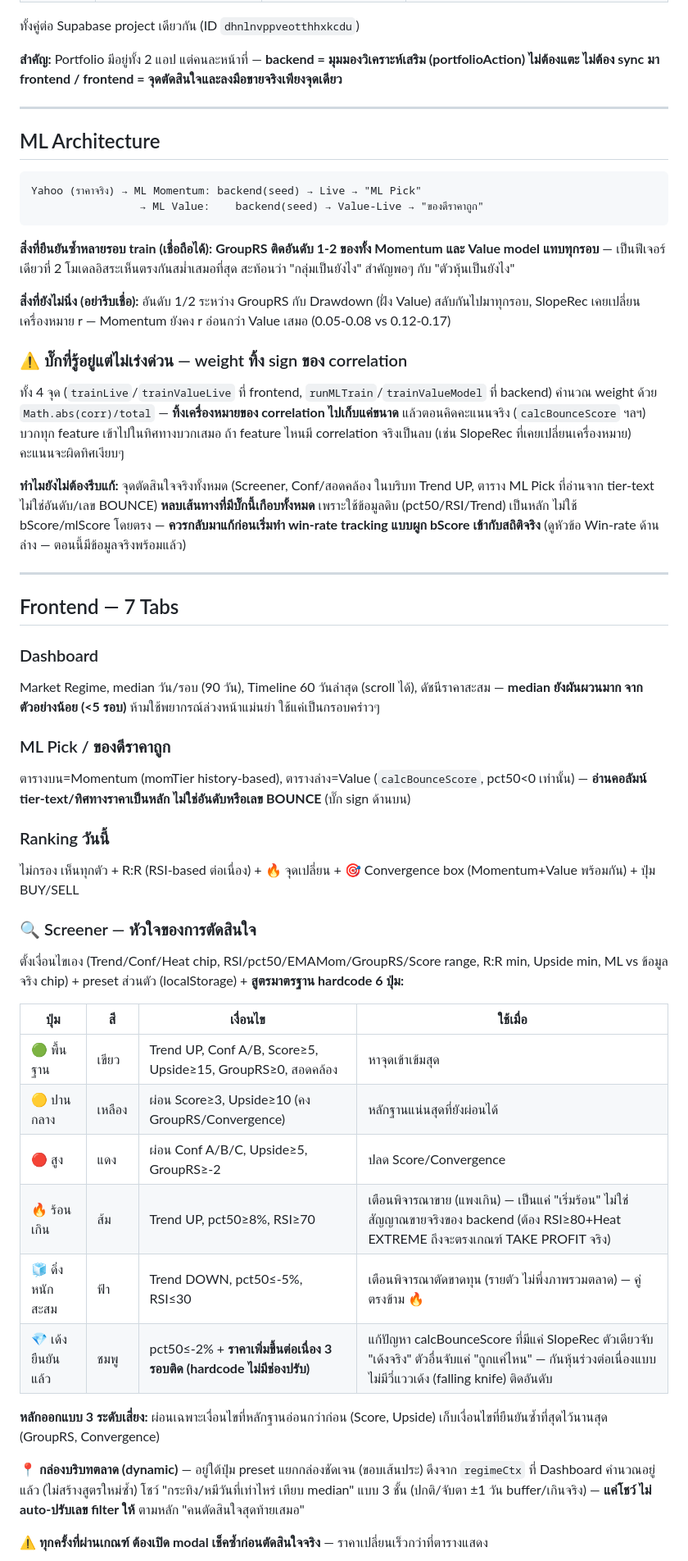
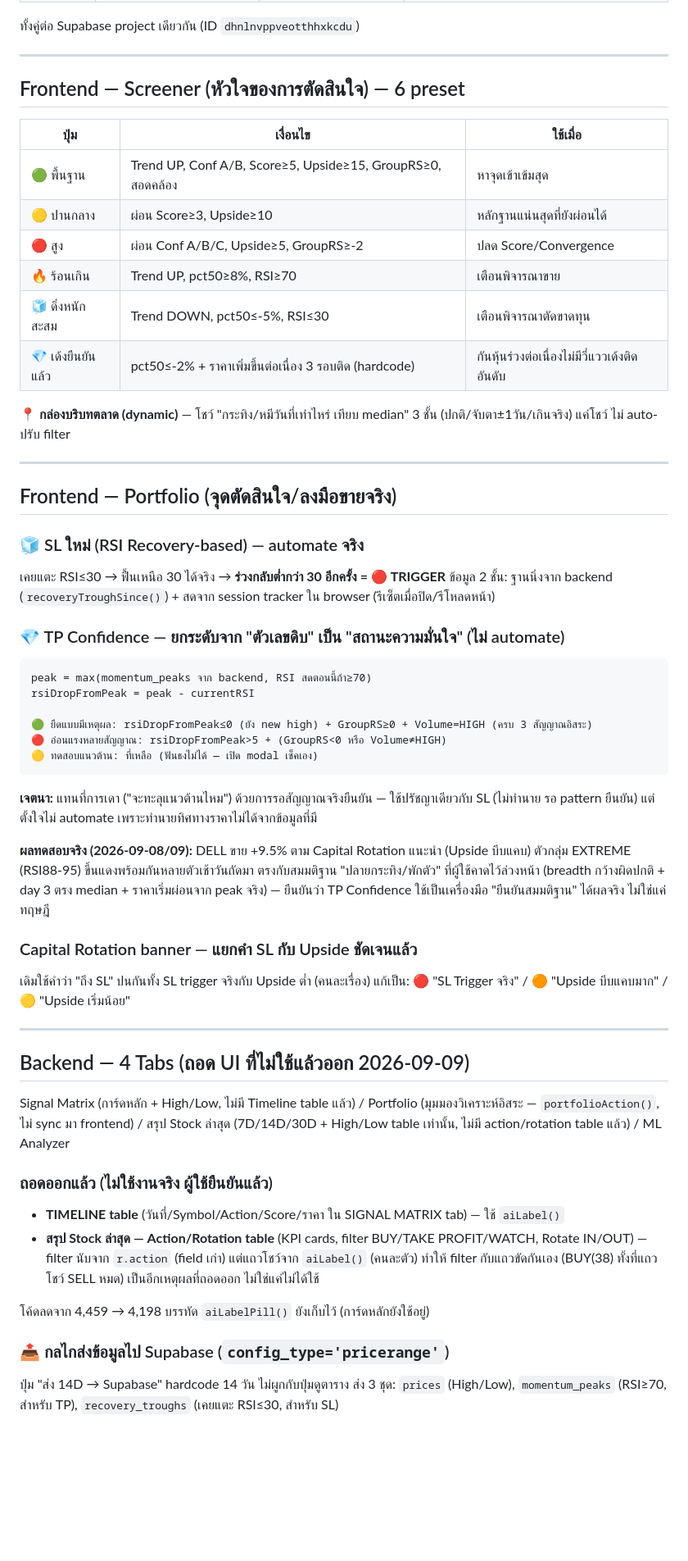
Before and after one commit to surathin3320500281957-cmd/signal_supabase, a Markdown page: README.md, the part around one of its changes. Shown at 82% size. Drawn GitHub-style; blank space fills up the shorter version.

````diff
--- a/README.md
+++ b/README.md
@@ -37,55 +87,56 @@
 
 ทั้งคู่ต่อ Supabase project เดียวกัน (ID `dhnlnvppveotthhxkcdu`)
 
-**สำคัญ:** Portfolio มีอยู่ทั้ง 2 แอป แต่คนละหน้าที่ — **backend = มุมมองวิเคราะห์เสริม (portfolioAction) ไม่ต้องแตะ ไม่ต้อง sync มา frontend / frontend = จุดตัดสินใจและลงมือขายจริงเพียงจุดเดียว**
+---
+
+## Frontend — Screener (หัวใจของการตัดสินใจ) — 6 preset
+
+| ปุ่ม | เงื่อนไข | ใช้เมื่อ |
+|---|---|---|
+| 🟢 พื้นฐาน | Trend UP, Conf A/B, Score≥5, Upside≥15, GroupRS≥0, สอดคล้อง | หาจุดเข้าเข้มสุด |
+| 🟡 ปานกลาง | ผ่อน Score≥3, Upside≥10 | หลักฐานแน่นสุดที่ยังผ่อนได้ |
+| 🔴 สูง | ผ่อน Conf A/B/C, Upside≥5, GroupRS≥-2 | ปลด Score/Convergence |
+| 🔥 ร้อนเกิน | Trend UP, pct50≥8%, RSI≥70 | เตือนพิจารณาขาย |
+| 🧊 ดิ่งหนักสะสม | Trend DOWN, pct50≤-5%, RSI≤30 | เตือนพิจารณาตัดขาดทุน |
+| 💎 เด้งยืนยันแล้ว | pct50≤-2% + ราคาเพิ่มขึ้นต่อเนื่อง 3 รอบติด (hardcode) | กันหุ้นร่วงต่อเนื่องไม่มีวี่แววเด้งติดอันดับ |
+
+**📍 กล่องบริบทตลาด (dynamic)** — โชว์ "กระทิง/หมีวันที่เท่าไหร่ เทียบ median" 3 ชั้น (ปกติ/จับตา±1วัน/เกินจริง) แค่โชว์ ไม่ auto-ปรับ filter
 
 ---
 
-## ML Architecture
+## Frontend — Portfolio (จุดตัดสินใจ/ลงมือขายจริง)
 
+### 🧊 SL ใหม่ (RSI Recovery-based) — automate จริง
+เคยแตะ RSI≤30 → ฟื้นเหนือ 30 ได้จริง → **ร่วงกลับต่ำกว่า 30 อีกครั้ง = 🔴 TRIGGER** ข้อมูล 2 ชั้น: ฐานนิ่งจาก backend (`recoveryTroughSince()`) + สดจาก session tracker ใน browser (รีเซ็ตเมื่อปิด/รีโหลดหน้า)
+
+### 💎 TP Confidence — ยกระดับจาก "ตัวเลขดิบ" เป็น "สถานะความมั่นใจ" (ไม่ automate)
 ```
-Yahoo (ราคาจริง) → ML Momentum: backend(seed) → Live → "ML Pick"
-                 → ML Value:    backend(seed) → Value-Live → "ของดีราคาถูก"
+peak = max(momentum_peaks จาก backend, RSI สดตอนนี้ถ้า≥70)
+rsiDropFromPeak = peak - currentRSI
+
+🟢 ยืดแบบมีเหตุผล: rsiDropFromPeak≤0 (ยัง new high) + GroupRS≥0 + Volume=HIGH (ครบ 3 สัญญาณอิสระ)
+🔴 อ่อนแรงหลายสัญญาณ: rsiDropFromPeak>5 + (GroupRS<0 หรือ Volume≠HIGH)
+🟡 ทดสอบแนวต้าน: ที่เหลือ (ฟันธงไม่ได้ — เปิด modal เช็คเอง)
 ```
+**เจตนา:** แทนที่การเดา ("จะทะลุแนวต้านไหม") ด้วยการรอสัญญาณจริงยืนยัน — ใช้ปรัชญาเดียวกับ SL (ไม่ทำนาย รอ pattern ยืนยัน) แต่ตั้งใจไม่ automate เพราะทำนายทิศทางราคาไม่ได้จากข้อมูลที่มี
 
-**สิ่งที่ยืนยันซ้ำหลายรอบ train (เชื่อถือได้):** **GroupRS ติดอันดับ 1-2 ของทั้ง Momentum และ Value model แทบทุกรอบ** — เป็นฟีเจอร์เดียวที่ 2 โมเดลอิสระเห็นตรงกันสม่ำเสมอที่สุด สะท้อนว่า "กลุ่มเป็นยังไง" สำคัญพอๆ กับ "ตัวหุ้นเป็นยังไง"
+**ผลทดสอบจริง (2026-09-08/09):** DELL ขาย +9.5% ตาม Capital Rotation แนะนำ (Upside บีบแคบ) ตัวกลุ่ม EXTREME (RSI88-95) ขึ้นแดงพร้อมกันหลายตัวเช้าวันถัดมา ตรงกับสมมติฐาน "ปลายกระทิง/พักตัว" ที่ผู้ใช้คาดไว้ล่วงหน้า (breadth กว้างผิดปกติ + day 3 ตรง median + ราคาเริ่มผ่อนจาก peak จริง) — ยืนยันว่า TP Confidence ใช้เป็นเครื่องมือ "ยืนยันสมมติฐาน" ได้ผลจริง ไม่ใช่แค่ทฤษฎี
 
-**สิ่งที่ยังไม่นิ่ง (อย่ารีบเชื่อ):** อันดับ 1/2 ระหว่าง GroupRS กับ Drawdown (ฝั่ง Value) สลับกันไปมาทุกรอบ, SlopeRec เคยเปลี่ยนเครื่องหมาย r — Momentum ยังคง r อ่อนกว่า Value เสมอ (0.05-0.08 vs 0.12-0.17)
-
-### ⚠️ บั๊กที่รู้อยู่แต่ไม่เร่งด่วน — weight ทิ้ง sign ของ correlation
-
-ทั้ง 4 จุด (`trainLive`/`trainValueLive` ที่ frontend, `runMLTrain`/`trainValueModel` ที่ backend) คำนวณ weight ด้วย `Math.abs(corr)/total` — **ทิ้งเครื่องหมายของ correlation ไปเก็บแค่ขนาด** แล้วตอนคิดคะแนนจริง (`calcBounceScore` ฯลฯ) บวกทุก feature เข้าไปในทิศทางบวกเสมอ ถ้า feature ไหนมี correlation จริงเป็นลบ (เช่น SlopeRec ที่เคยเปลี่ยนเครื่องหมาย) คะแนนจะผิดทิศเงียบๆ
-
-**ทำไมยังไม่ต้องรีบแก้:** จุดตัดสินใจจริงทั้งหมด (Screener, Conf/สอดคล้อง ในบริบท Trend UP, ตาราง ML Pick ที่อ่านจาก tier-text ไม่ใช่อันดับ/เลข BOUNCE) **หลบเส้นทางที่มีบั๊กนี้เกือบทั้งหมด** เพราะใช้ข้อมูลดิบ (pct50/RSI/Trend) เป็นหลัก ไม่ใช้ bScore/mlScore โดยตรง — **ควรกลับมาแก้ก่อนเริ่มทำ win-rate tracking แบบผูก bScore เข้ากับสถิติจริง** (ดูหัวข้อ Win-rate ด้านล่าง — ตอนนี้มีข้อมูลจริงพร้อมแล้ว)
+### Capital Rotation banner — แยกคำ SL กับ Upside ชัดเจนแล้ว
+เดิมใช้คำว่า "ถึง SL" ปนกันทั้ง SL trigger จริงกับ Upside ต่ำ (คนละเรื่อง) แก้เป็น: 🔴 "SL Trigger จริง" / 🟠 "Upside บีบแคบมาก" / 🟡 "Upside เริ่มน้อย"
 
 ---
 
-## Frontend — 7 Tabs
+## Backend — 4 Tabs (ถอด UI ที่ไม่ใช้แล้วออก 2026-09-09)
 
-### Dashboard
-Market Regime, median วัน/รอบ (90 วัน), Timeline 60 วันล่าสุด (scroll ได้), ดัชนีราคาสะสม — **median ยังผันผวนมาก จากตัวอย่างน้อย (<5 รอบ)** ห้ามใช้พยากรณ์ล่วงหน้าแม่นยำ ใช้แค่เป็นกรอบคร่าวๆ
+Signal Matrix (การ์ดหลัก + High/Low, ไม่มี Timeline table แล้ว) / Portfolio (มุมมองวิเคราะห์อิสระ — `portfolioAction()`, ไม่ sync มา frontend) / สรุป Stock ล่าสุด (7D/14D/30D + High/Low table เท่านั้น, ไม่มี action/rotation table แล้ว) / ML Analyzer
 
-### ML Pick / ของดีราคาถูก
-ตารางบน=Momentum (momTier history-based), ตารางล่าง=Value (`calcBounceScore`, pct50<0 เท่านั้น) — **อ่านคอลัมน์ tier-text/ทิศทางราคาเป็นหลัก ไม่ใช่อันดับหรือเลข BOUNCE** (บั๊ก sign ด้านบน)
+### ถอดออกแล้ว (ไม่ใช้งานจริง ผู้ใช้ยืนยันแล้ว)
+- **TIMELINE table** (วันที่/Symbol/Action/Score/ราคา ใน SIGNAL MATRIX tab) — ใช้ `aiLabel()`
+- **สรุป Stock ล่าสุด — Action/Rotation table** (KPI cards, filter BUY/TAKE PROFIT/WATCH, Rotate IN/OUT) — filter นับจาก `r.action` (field เก่า) แต่แถวโชว์จาก `aiLabel()` (คนละตัว) ทำให้ filter กับแถวขัดกันเอง (BUY(38) ทั้งที่แถวโชว์ SELL หมด) เป็นอีกเหตุผลที่ถอดออก ไม่ใช่แค่ไม่ได้ใช้
 
-### Ranking วันนี้
-ไม่กรอง เห็นทุกตัว + R:R (RSI-based ต่อเนื่อง) + 🔥 จุดเปลี่ยน + 🎯 Convergence box (Momentum+Value พร้อมกัน) + ปุ่ม BUY/SELL
+โค้ดลดจาก 4,459 → 4,198 บรรทัด `aiLabelPill()` ยังเก็บไว้ (การ์ดหลักยังใช้อยู่)
 
-### 🔍 Screener — หัวใจของการตัดสินใจ
-ตั้งเงื่อนไขเอง (Trend/Conf/Heat chip, RSI/pct50/EMAMom/GroupRS/Score range, R:R min, Upside min, ML vs ข้อมูลจริง chip) + preset ส่วนตัว (localStorage) + **สูตรมาตรฐาน hardcode 6 ปุ่ม:**
+### 📤 กลไกส่งข้อมูลไป Supabase (`config_type='pricerange'`)
+ปุ่ม "ส่ง 14D → Supabase" hardcode 14 วัน ไม่ผูกกับปุ่มดูตาราง ส่ง 3 ชุด: `prices` (High/Low), `momentum_peaks` (RSI≥70, สำหรับ TP), `recovery_troughs` (เคยแตะ RSI≤30, สำหรับ SL)
 
-| ปุ่ม | สี | เงื่อนไข | ใช้เมื่อ |
-|---|---|---|---|
-| 🟢 พื้นฐาน | เขียว | Trend UP, Conf A/B, Score≥5, Upside≥15, GroupRS≥0, สอดคล้อง | หาจุดเข้าเข้มสุด |
-| 🟡 ปานกลาง | เหลือง | ผ่อน Score≥3, Upside≥10 (คง GroupRS/Convergence) | หลักฐานแน่นสุดที่ยังผ่อนได้ |
-| 🔴 สูง | แดง | ผ่อน Conf A/B/C, Upside≥5, GroupRS≥-2 | ปลด Score/Convergence |
-| 🔥 ร้อนเกิน | ส้ม | Trend UP, pct50≥8%, RSI≥70 | เตือนพิจารณาขาย (แพงเกิน) — เป็นแค่ "เริ่มร้อน" ไม่ใช่สัญญาณขายจริงของ backend (ต้อง RSI≥80+Heat EXTREME ถึงจะตรงเกณฑ์ TAKE PROFIT จริง) |
-| 🧊 ดิ่งหนักสะสม | ฟ้า | Trend DOWN, pct50≤-5%, RSI≤30 | เตือนพิจารณาตัดขาดทุน (รายตัว ไม่พึ่งภาพรวมตลาด) — คู่ตรงข้าม 🔥 |
-| 💎 เด้งยืนยันแล้ว | ชมพู | pct50≤-2% + **ราคาเพิ่มขึ้นต่อเนื่อง 3 รอบติด (hardcode ไม่มีช่องปรับ)** | แก้ปัญหา calcBounceScore ที่มีแค่ SlopeRec ตัวเดียวจับ "เด้งจริง" ตัวอื่นจับแค่ "ถูกแค่ไหน" — กันหุ้นร่วงต่อเนื่องแบบไม่มีวี่แววเด้ง (falling knife) ติดอันดับ |
-
-**หลักออกแบบ 3 ระดับเสี่ยง:** ผ่อนเฉพาะเงื่อนไขที่หลักฐานอ่อนกว่าก่อน (Score, Upside) เก็บเงื่อนไขที่ยืนยันซ้ำที่สุดไว้นานสุด (GroupRS, Convergence)
-
-**📍 กล่องบริบทตลาด (dynamic)** — อยู่ใต้ปุ่ม preset แยกกล่องชัดเจน (ขอบเส้นประ) ดึงจาก `regimeCtx` ที่ Dashboard คำนวณอยู่แล้ว (ไม่สร้างสูตรใหม่ซ้ำ) โชว์ "กระทิง/หมีวันที่เท่าไหร่ เทียบ median" แบบ 3 ชั้น (ปกติ/จับตา ±1 วัน buffer/เกินจริง) — **แค่โชว์ ไม่ auto-ปรับเลข filter ให้** ตามหลัก "คนตัดสินใจสุดท้ายเสมอ"
-
-**⚠️ ทุกครั้งที่ผ่านเกณฑ์ ต้องเปิด modal เช็คซ้ำก่อนตัดสินใจจริง** — ราคาเปลี่ยนเร็วกว่าที่ตารางแสดง
-
````
Also changed, not shown: other parts of README.md (+78 -84 lines).
